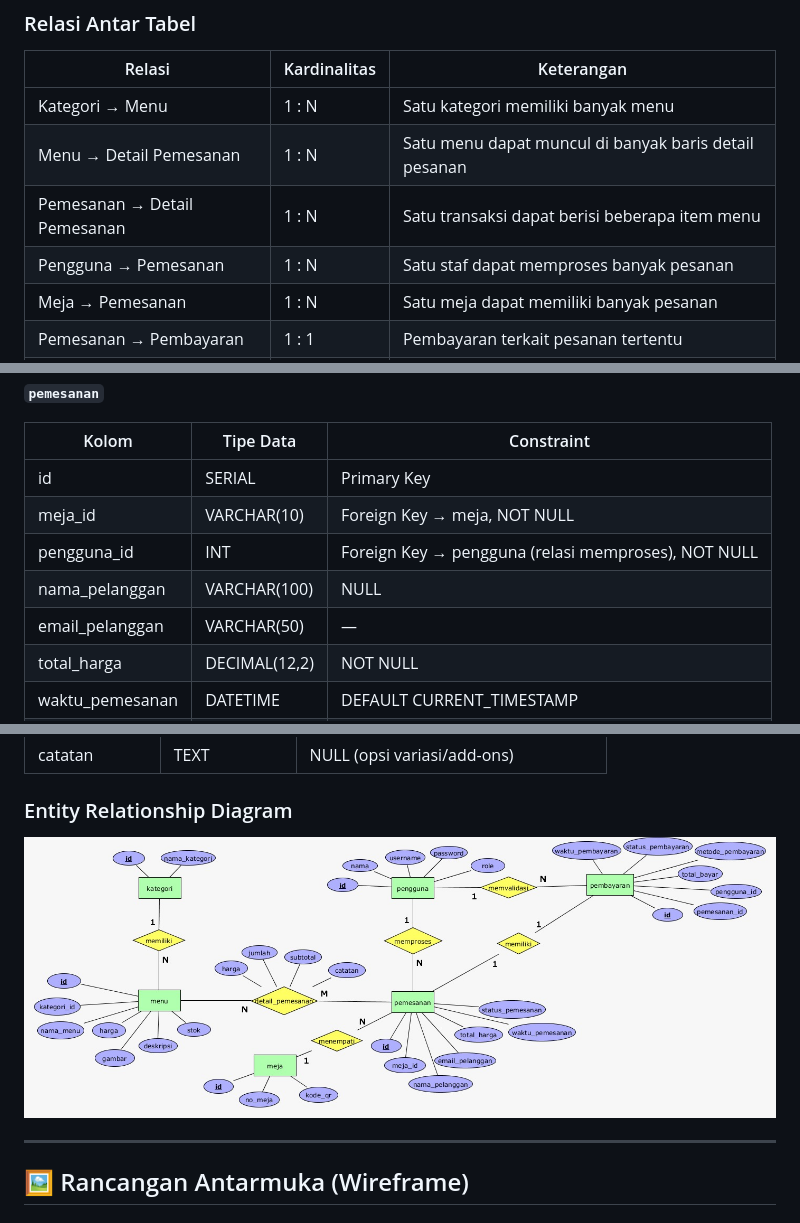
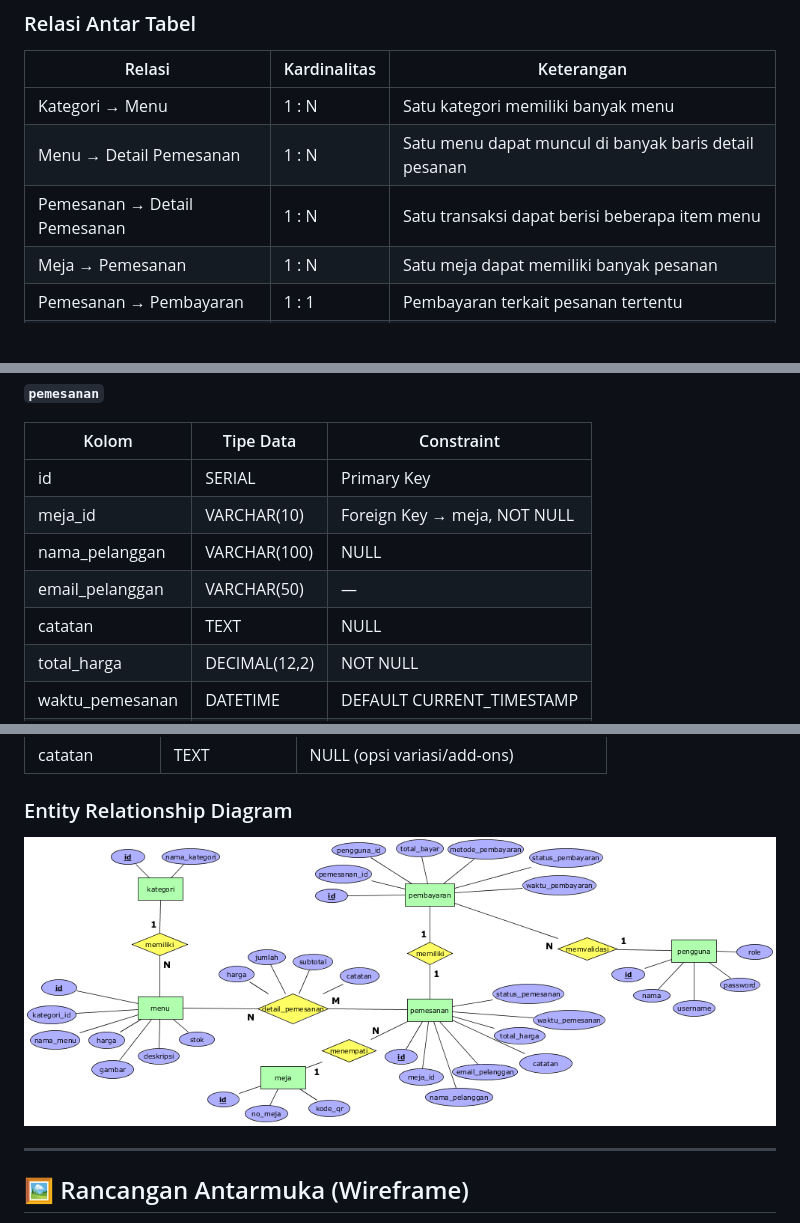
Before and after one commit to ArkanJeyy/PBL-QuickBrew, a Markdown page: README.md, 3 parts joined by grey strips. Rendered like a GitHub page; pictures changed too: docs/ERD.png; blank space fills up the shorter version.

Commit message:
feat: update skema tabel pemesanan dan dokumentasi database

```diff
--- a/README.md
+++ b/README.md
@@ -153,7 +153,6 @@ Sistem memisahkan hak akses operasional harian (Kasir & Barista) dari fungsi pen
 | Kategori → Menu | 1 : N | Satu kategori memiliki banyak menu |
 | Menu → Detail Pemesanan | 1 : N | Satu menu dapat muncul di banyak baris detail pesanan |
 | Pemesanan → Detail Pemesanan | 1 : N | Satu transaksi dapat berisi beberapa item menu |
-| Pengguna → Pemesanan | 1 : N | Satu staf dapat memproses banyak pesanan |
 | Meja → Pemesanan | 1 : N | Satu meja dapat memiliki banyak pesanan |
 | Pemesanan → Pembayaran | 1 : 1 | Pembayaran terkait pesanan tertentu |
 | Pengguna → Pembayaran | 1 : N | Satu staf dapat memvalidasi banyak pembayaran |
@@ -197,9 +196,9 @@ Sistem memisahkan hak akses operasional harian (Kasir & Barista) dari fungsi pen
 |---|---|---|
 | id | SERIAL | Primary Key |
 | meja_id | VARCHAR(10) | Foreign Key → meja, NOT NULL |
-| pengguna_id | INT | Foreign Key → pengguna (relasi memproses), NOT NULL |
 | nama_pelanggan | VARCHAR(100) | NULL |
 | email_pelanggan | VARCHAR(50) | — |
+| catatan | TEXT | NULL|
 | total_harga | DECIMAL(12,2) | NOT NULL |
 | waktu_pemesanan | DATETIME | DEFAULT CURRENT_TIMESTAMP |
 | status_pemesanan | VARCHAR(50) | — |
```
Also changed, not shown: docs/panduan_eksekusi_database.md (+48 -0 lines), 1 other file.
